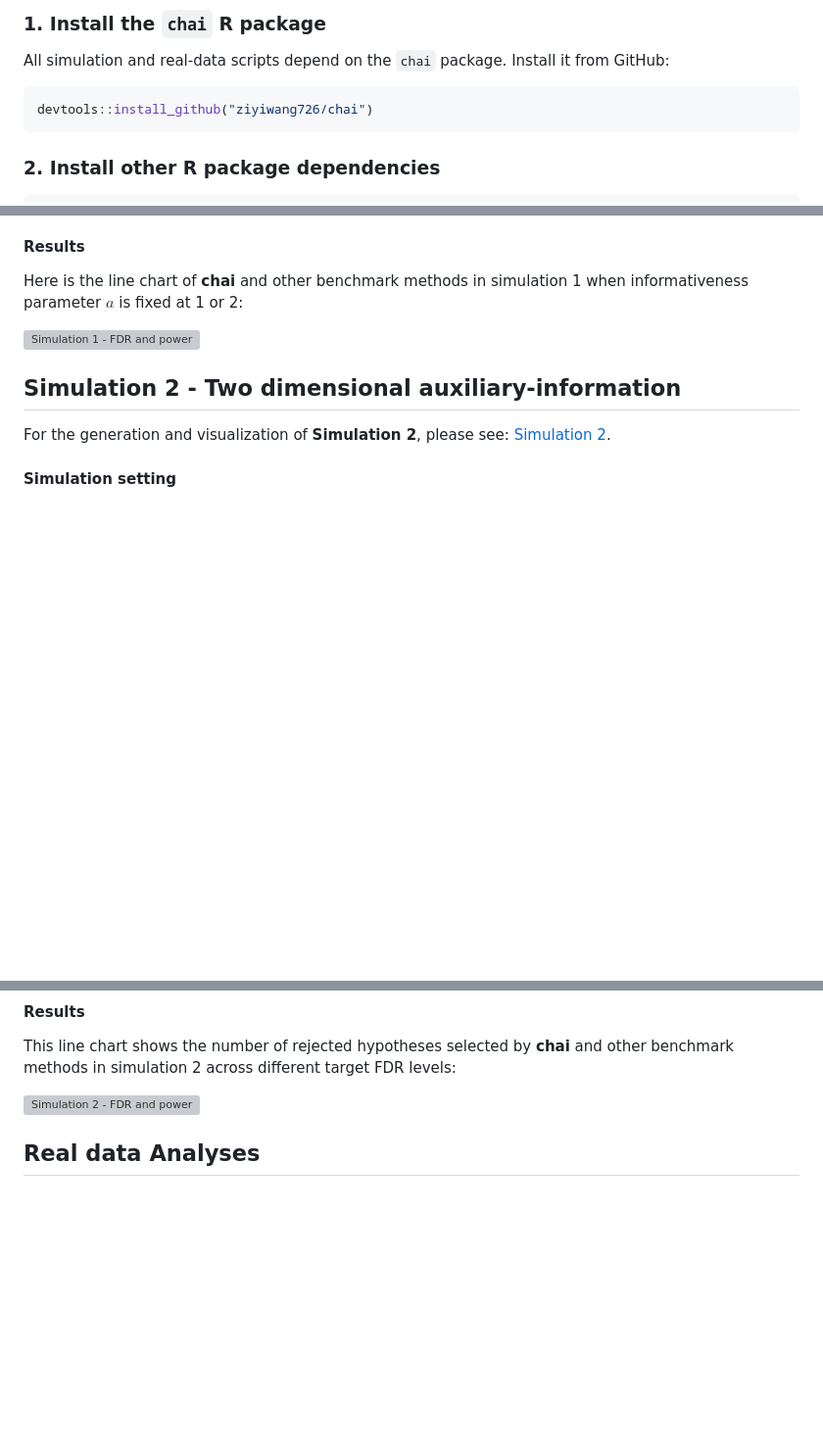
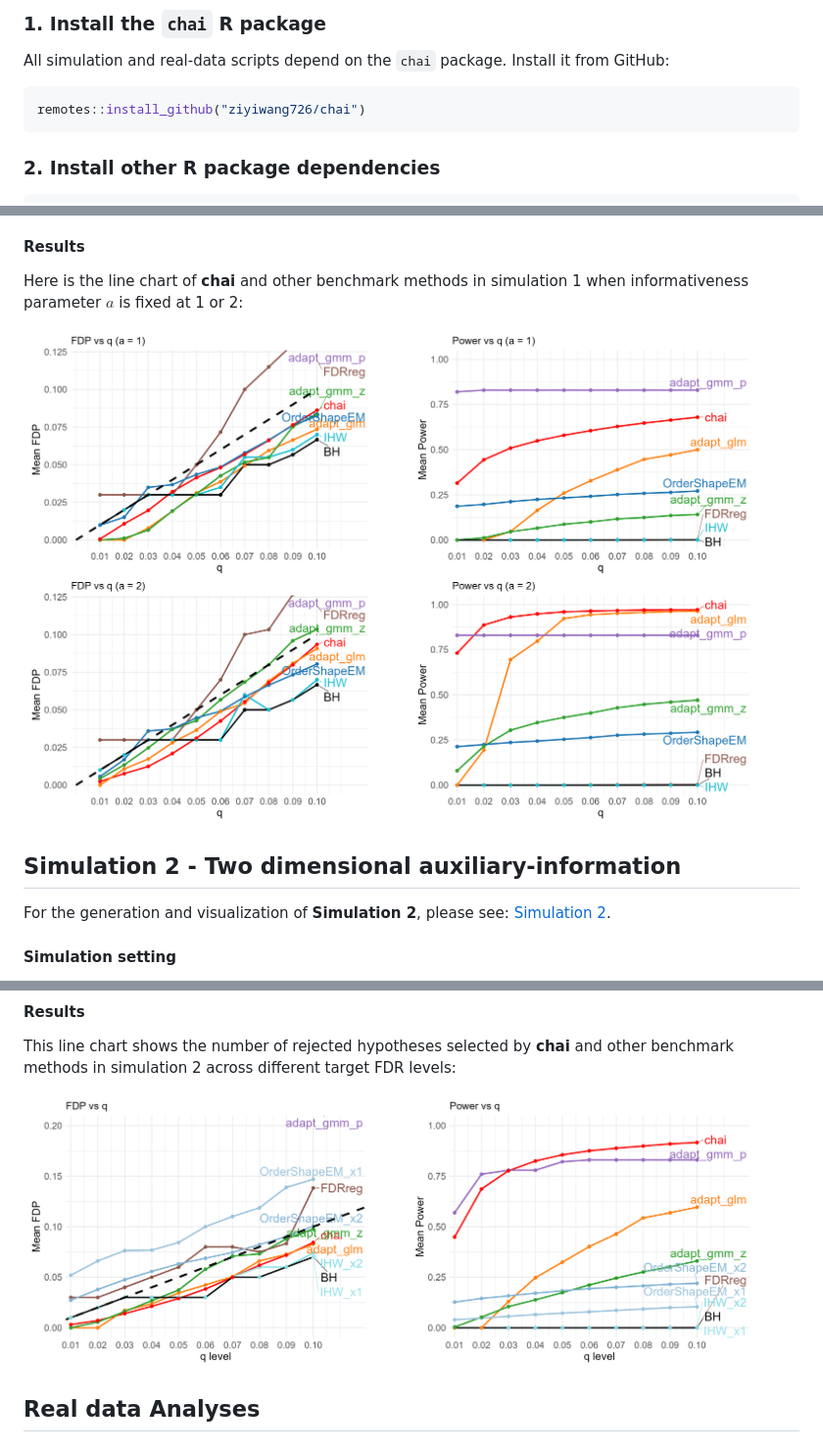
Before and after one commit to ziyiwang726/chai_project, a Markdown page: README.md, 3 parts joined by grey strips. Shown at 98% size. Drawn GitHub-style; blank space fills up the shorter version; grey boxes are pictures that could not be loaded.

Commit message:
Fix installation command and update image references
Updated installation command for the 'chai' package and corrected image filenames in results sections.

````diff
--- a/README.md
+++ b/README.md
@@ -43,7 +43,7 @@ chai_project/
 All simulation and real-data scripts depend on the `chai` package. Install it from GitHub:
 
 ```r
-devtools::install_github("ziyiwang726/chai")
+remotes::install_github("ziyiwang726/chai")
 ```
 
 ### 2. Install other R package dependencies
@@ -97,7 +97,7 @@ In Parallel, a side-information variable $\mathbf{X}$ is generated fro each hypo
 
 Here is the line chart of **chai** and other benchmark methods in simulation 1 when informativeness parameter $a$ is fixed at 1 or 2:
 
-![Simulation 1 - FDR and power](figures/SimA_fixa_1_2_zero.png)
+![Simulation 1 - FDR and power](figures/Sim1_fixa_1_2.png)
 
 ## Simulation 2 - Two dimensional auxiliary-information
 For the generation and visualization of **Simulation 2**, please see: [Simulation 2](https://ziyiwang726.github.io/chai_project/reports/Simulation_2.html).
@@ -112,7 +112,7 @@ The null hypotheses were generated from standard normal distributions, while the
 
 This line chart shows the number of rejected hypotheses selected by **chai** and other benchmark methods in simulation 2 across different target FDR levels:
 
-![Simulation 2 - FDR and power](figures/SimZ_fdr_power_updated_zero.png)
+![Simulation 2 - FDR and power](figures/Sim2.png)
 
 ## Real data Analyses
 
````
